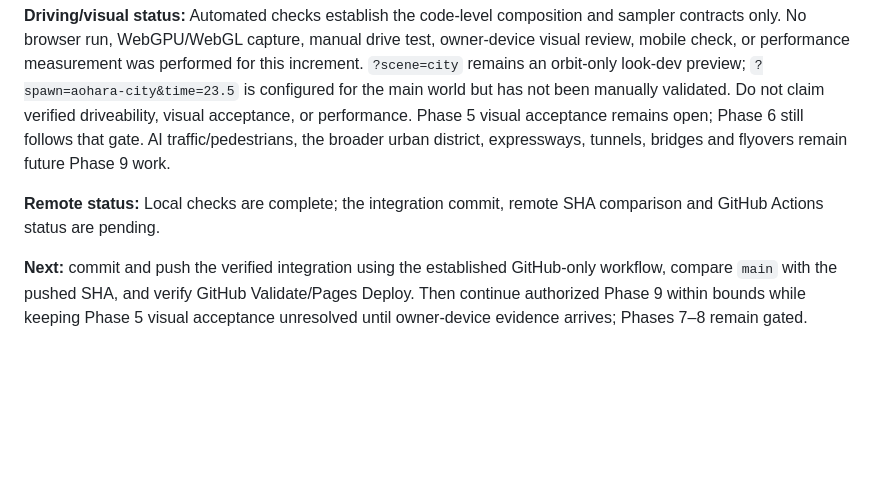
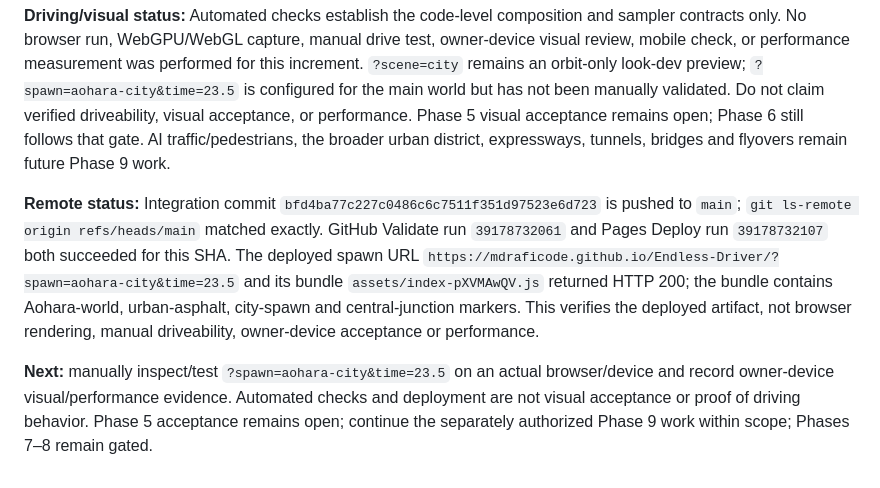
Before and after one commit to mdraficode/Endless-Driver, a Markdown page: docs/SESSION_HANDOFF.md, the part around the change. GitHub-like rendering; blank space fills up the shorter version.

Commit message:
Document Aohara integration verification

```diff
--- a/docs/SESSION_HANDOFF.md
+++ b/docs/SESSION_HANDOFF.md
@@ -1609,6 +1609,6 @@ The owner explicitly authorized a new urban-systems track to begin immediately,
 
 **Driving/visual status:** Automated checks establish the code-level composition and sampler contracts only. No browser run, WebGPU/WebGL capture, manual drive test, owner-device visual review, mobile check, or performance measurement was performed for this increment. `?scene=city` remains an orbit-only look-dev preview; `?spawn=aohara-city&time=23.5` is configured for the main world but has not been manually validated. Do not claim verified driveability, visual acceptance, or performance. Phase 5 visual acceptance remains open; Phase 6 still follows that gate. AI traffic/pedestrians, the broader urban district, expressways, tunnels, bridges and flyovers remain future Phase 9 work.
 
-**Remote status:** Local checks are complete; the integration commit, remote SHA comparison and GitHub Actions status are pending.
-
-**Next:** commit and push the verified integration using the established GitHub-only workflow, compare `main` with the pushed SHA, and verify GitHub Validate/Pages Deploy. Then continue authorized Phase 9 within bounds while keeping Phase 5 visual acceptance unresolved until owner-device evidence arrives; Phases 7–8 remain gated.
+**Remote status:** Integration commit `bfd4ba77c227c0486c6c7511f351d97523e6d723` is pushed to `main`; `git ls-remote origin refs/heads/main` matched exactly. GitHub Validate run `39178732061` and Pages Deploy run `39178732107` both succeeded for this SHA. The deployed spawn URL `https://mdraficode.github.io/Endless-Driver/?spawn=aohara-city&time=23.5` and its bundle `assets/index-pXVMAwQV.js` returned HTTP 200; the bundle contains Aohara-world, urban-asphalt, city-spawn and central-junction markers. This verifies the deployed artifact, not browser rendering, manual driveability, owner-device acceptance or performance.
+
+**Next:** manually inspect/test `?spawn=aohara-city&time=23.5` on an actual browser/device and record owner-device visual/performance evidence. Automated checks and deployment are not visual acceptance or proof of driving behavior. Phase 5 acceptance remains open; continue the separately authorized Phase 9 work within scope; Phases 7–8 remain gated.
```
